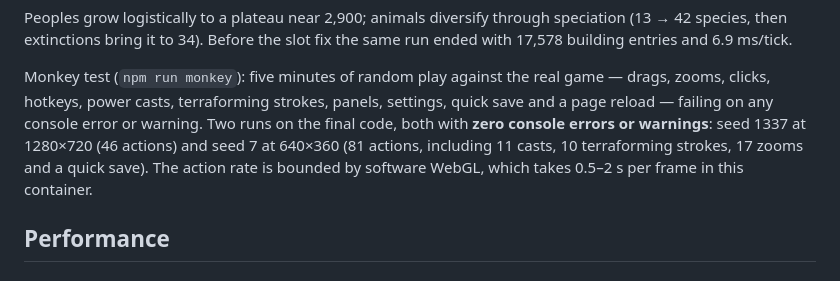
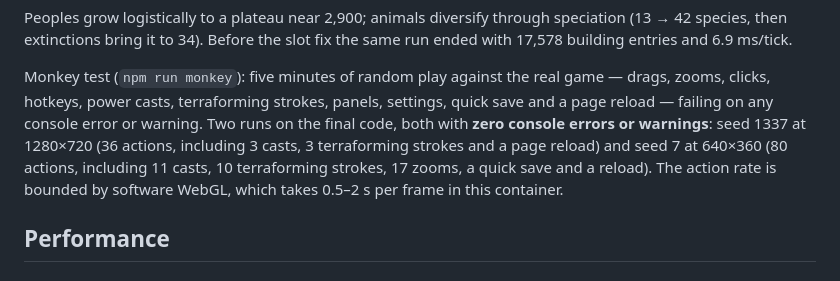
Before and after one commit to arshmanrashid18-commits/Random-claude-session, a Markdown page: FINAL_REPORT.md, the part around the change. Rendered like a GitHub page.

```diff
--- a/FINAL_REPORT.md
+++ b/FINAL_REPORT.md
@@ -85,9 +85,10 @@ ended with 17,578 building entries and 6.9 ms/tick.
 Monkey test (`npm run monkey`): five minutes of random play against the real game —
 drags, zooms, clicks, hotkeys, power casts, terraforming strokes, panels, settings,
 quick save and a page reload — failing on any console error or warning. Two runs on the
-final code, both with **zero console errors or warnings**: seed 1337 at 1280×720 (46
-actions) and seed 7 at 640×360 (81 actions, including 11 casts, 10 terraforming strokes,
-17 zooms and a quick save). The action rate is bounded by software WebGL, which takes
+final code, both with **zero console errors or warnings**: seed 1337 at 1280×720 (36
+actions, including 3 casts, 3 terraforming strokes and a page reload) and seed 7 at
+640×360 (80 actions, including 11 casts, 10 terraforming strokes, 17 zooms, a quick save
+and a reload). The action rate is bounded by software WebGL, which takes
 0.5–2 s per frame in this container.
 
 ## Performance
```
Also changed, not shown: PROGRESS.md (+7 -4 lines).
